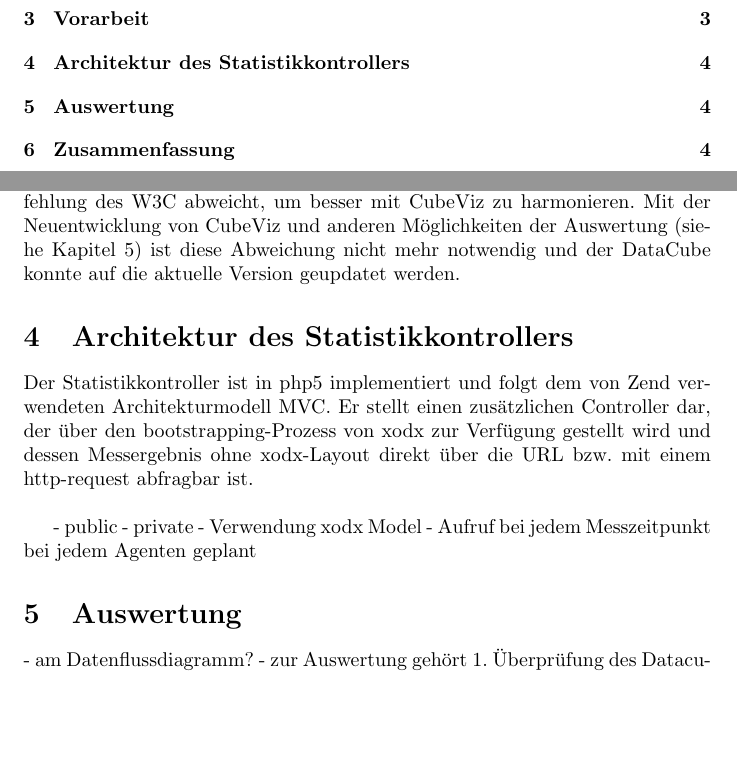
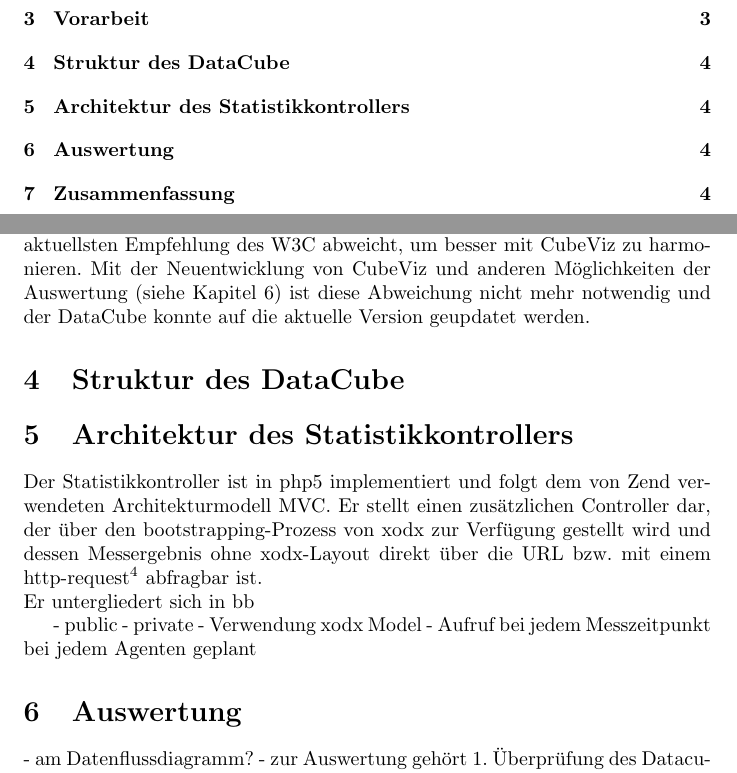
Before and after one commit to DSSN-Practical/DSSN_Statistics, a LaTeX document (doc/Seminararbeit/main.tex): two parts of pages 1 and 4 of 4, joined at a grey line, cut so that both start at the same text, the shorter picture padded with empty space. Compiled offline with pdfLaTeX.

Commit message:
restructuring

```diff
--- a/doc/Seminararbeit/main.tex
+++ b/doc/Seminararbeit/main.tex
@@ -66,13 +67,17 @@ Wie bereits in Kapitel 1 beschrieben, sollte die Arbeit auf der des Studententea
 	\item{Planung einer Statistikkomponente\\
 	Es sollte eine mögliche Umsetzung einer Statistikkomponente  recherchiert werden, um mit dieser die Software auf vorher festgelegte Fehlerklassen zu überprüfen. Als Fehlerklassen wurden Dateneffizienz, verlorene Nachrichten und Zugriffsgeschwindigkeit auf die eigene Zeitleiste festgestellt und es sollte mithilfe der Simulationssoftware ermöglicht werden, auf Unregelmäßigkeiten in diesen Gebieten zu prüfen. Die Speicherung der Daten dieser Erhebung soll ebenfalls innerhalb des Paradigma des Semantic Web erfolgen und es wurde das DataCube-Vokabular evaluiert sowie ein DataCube angelegt, der zur Speicherung der Daten verwendet werden soll. Es sollte das vom Lehrstuhl entwickelte Tool CubeViz\footnote{CubeViz} verwendet werden, um die Daten graphisch auszuwerten.}
 \end{enumerate}
-Mit dieser Arbeit war es möglich, dem eigentlichen Simulationsversuch näher zu kommen, auch wenn dieser aufgrund der geringen Teamgröße nicht umgesetzt werden konnte. Hier wurde im Wintersemester 2015 erneut angesetzt mit dem Ziel, alle bereits vorhandenen Komponenten zu verbinden. Dazu wurde ein Replay-Agent benötigt, welcher es ermöglicht, auf der laufenden Docker-Infrastruktur den vorhandenen Twitterkorpus ,,abzuspielen''. Zusätzlich dazu musste ein Statistikkontroller als Verbindung zwischen der Live-Instanz eines Agenten und den im DataCube hinterlegten Beobachtungen entwickelt werden. Mit letzterer Aufgabe habe ich mich beschäftigt. Dabei ist mir aufgefallen, dass der im vergangenen Jahr erstellte DataCube bewusst von der aktuellsten Empfehlung des W3C abweicht, um besser mit CubeViz zu harmonieren. Mit der Neuentwicklung von CubeViz und anderen Möglichkeiten der Auswertung (siehe Kapitel 5) ist diese Abweichung nicht mehr notwendig und der DataCube konnte auf die aktuelle Version geupdatet werden.
+Mit dieser Arbeit war es möglich, dem eigentlichen Simulationsversuch näher zu kommen, auch wenn dieser aufgrund der geringen Teamgröße nicht umgesetzt werden konnte. Hier wurde im Wintersemester 2015 erneut angesetzt mit dem Ziel, alle bereits vorhandenen Komponenten zu verbinden. Dazu wurde ein Replay-Agent benötigt, welcher es ermöglicht, auf der laufenden Docker-Infrastruktur den vorhandenen Twitterkorpus ,,abzuspielen''.\\
+ Zusätzlich dazu musste ein Statistikkontroller als Verbindung zwischen der Live-Instanz eines Agenten und den im DataCube hinterlegten Beobachtungen entwickelt werden. Mit letzterer Aufgabe habe ich mich beschäftigt. Dabei ist mir aufgefallen, dass der im vergangenen Jahr erstellte DataCube bewusst von der aktuellsten Empfehlung des W3C abweicht, um besser mit CubeViz zu harmonieren. Mit der Neuentwicklung von CubeViz und anderen Möglichkeiten der Auswertung (siehe Kapitel 6) ist diese Abweichung nicht mehr notwendig und der DataCube konnte auf die aktuelle Version geupdatet werden.
+
+\section{Struktur des DataCube}
+
+%gegenüberstellung der Fehlerklassen und Messgrößen
+%Verweis Beispiel-Observations
 
 \section{Architektur des Statistikkontrollers}
-Der Statistikkontroller ist in php5 implementiert und folgt dem von Zend verwendeten Architekturmodell MVC. Er stellt einen zusätzlichen Controller dar, der über den bootstrapping-Prozess von xodx zur Verfügung gestellt wird und dessen Messergebnis ohne xodx-Layout direkt über die URL bzw. mit einem http-request abfragbar ist.\\
-
-%show http-request here
-
+Der Statistikkontroller ist in php5 implementiert und folgt dem von Zend verwendeten Architekturmodell MVC. Er stellt einen zusätzlichen Controller dar, der über den bootstrapping-Prozess von xodx zur Verfügung gestellt wird und dessen Messergebnis ohne xodx-Layout direkt über die URL bzw. mit einem http-request\footnote{\url{https:github.com/DSSN-Practical/DSSN\_Statistics/blob/master/doc/example-request.php}} abfragbar ist.\\
+Er untergliedert sich in bb
 
 
 - public
```
Also changed, not shown: doc/Seminararbeit/main.tex (1 more changed lines).
